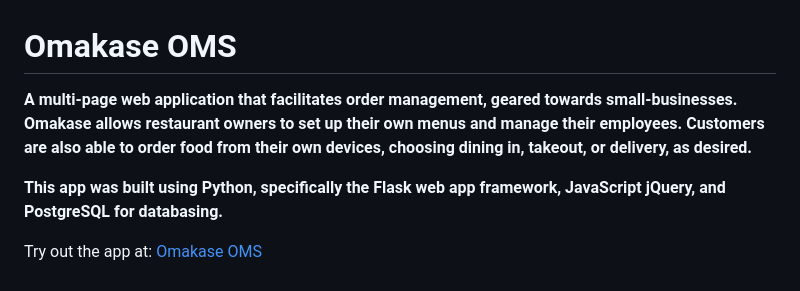
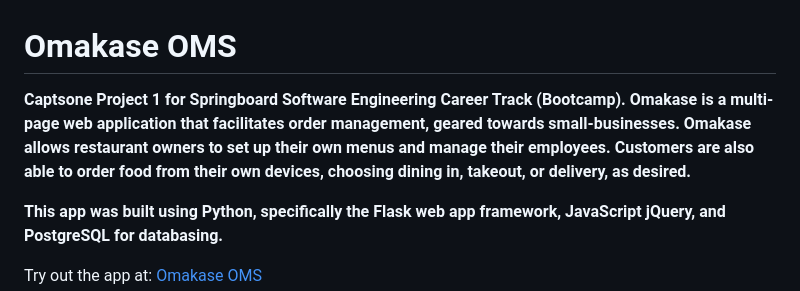
Before and after one commit to Jomkit/Omakase, a Markdown page: README.md, the part around the change. Rendered like a GitHub page.

```diff
--- a/README.md
+++ b/README.md
@@ -1,6 +1,6 @@
 # Omakase OMS
 
-**A multi-page web application that facilitates order management, geared towards small-businesses. Omakase allows restaurant owners to set up their own menus and manage their employees. Customers are also able to order food from their own devices, choosing dining in, takeout, or delivery, as desired.**
+**Captsone Project 1 for Springboard Software Engineering Career Track (Bootcamp). Omakase is a multi-page web application that facilitates order management, geared towards small-businesses. Omakase allows restaurant owners to set up their own menus and manage their employees. Customers are also able to order food from their own devices, choosing dining in, takeout, or delivery, as desired.**
 
 **This app was built using Python, specifically the Flask web app framework, JavaScript jQuery, and PostgreSQL for databasing.**
 
```
